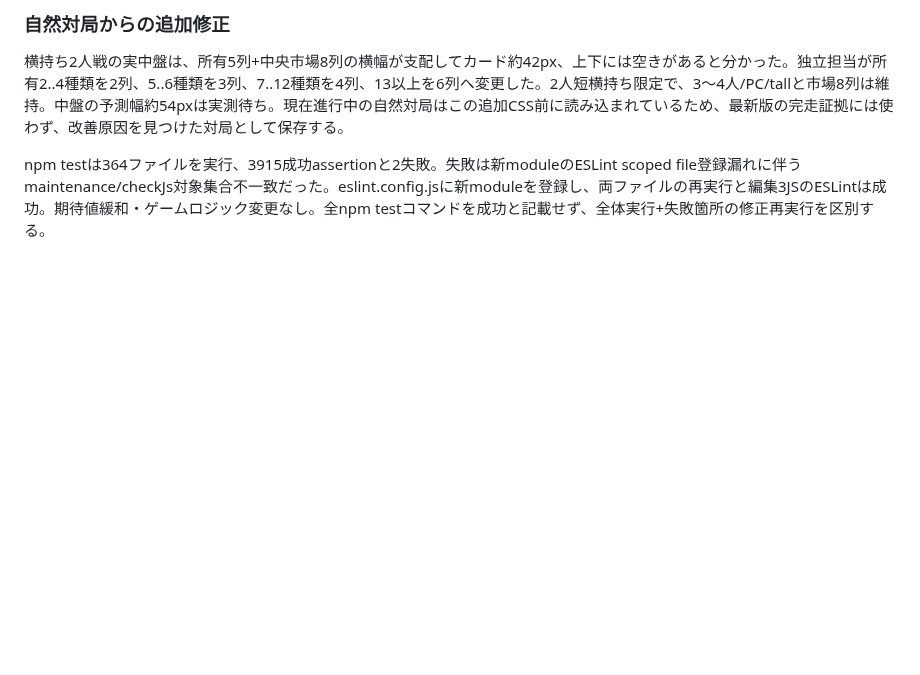
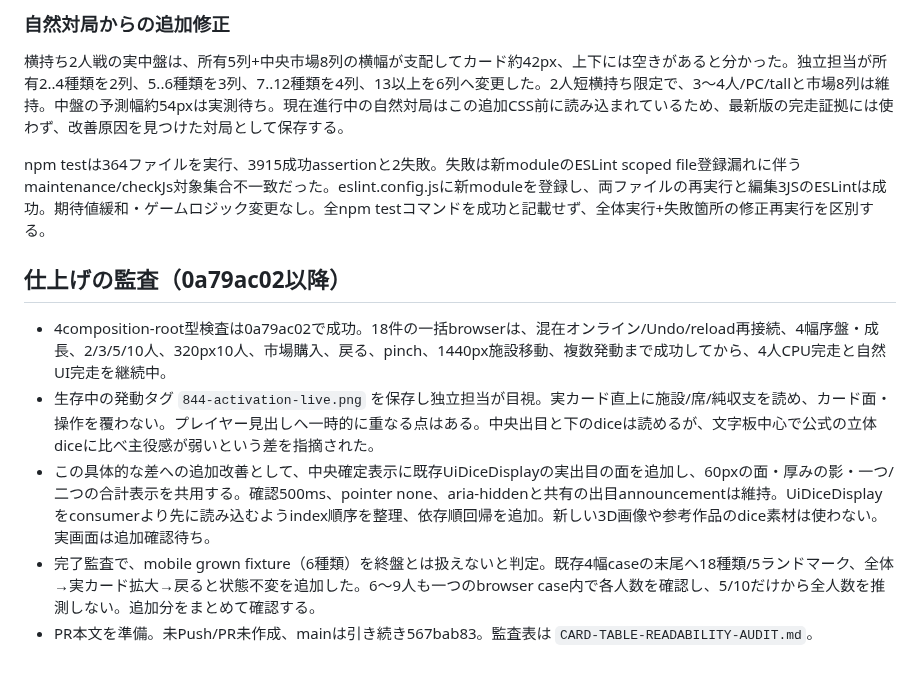
Before and after one commit to nao70161994/machikoro, a Markdown page: docs/CARD-TABLE-READABILITY-PROGRESS.md, the part around the change. Rendered like a GitHub page; blank space fills up the shorter version.

```diff
--- a/docs/CARD-TABLE-READABILITY-PROGRESS.md
+++ b/docs/CARD-TABLE-READABILITY-PROGRESS.md
@@ -69,3 +69,11 @@ PC単一施設の見出しは、その狭い列に合わせ15pxへ調整して
 横持ち2人戦の実中盤は、所有5列+中央市場8列の横幅が支配してカード約42px、上下には空きがあると分かった。独立担当が所有2..4種類を2列、5..6種類を3列、7..12種類を4列、13以上を6列へ変更した。2人短横持ち限定で、3〜4人/PC/tallと市場8列は維持。中盤の予測幅約54pxは実測待ち。現在進行中の自然対局はこの追加CSS前に読み込まれているため、最新版の完走証拠には使わず、改善原因を見つけた対局として保存する。
 
 npm testは364ファイルを実行、3915成功assertionと2失敗。失敗は新moduleのESLint scoped file登録漏れに伴うmaintenance/checkJs対象集合不一致だった。eslint.config.jsに新moduleを登録し、両ファイルの再実行と編集3JSのESLintは成功。期待値緩和・ゲームロジック変更なし。全npm testコマンドを成功と記載せず、全体実行+失敗箇所の修正再実行を区別する。
+
+## 仕上げの監査（0a79ac02以降）
+
+- 4composition-root型検査は0a79ac02で成功。18件の一括browserは、混在オンライン/Undo/reload再接続、4幅序盤・成長、2/3/5/10人、320px10人、市場購入、戻る、pinch、1440px施設移動、複数発動まで成功してから、4人CPU完走と自然UI完走を継続中。
+- 生存中の発動タグ `844-activation-live.png` を保存し独立担当が目視。実カード直上に施設/席/純収支を読め、カード面・操作を覆わない。プレイヤー見出しへ一時的に重なる点はある。中央出目と下のdiceは読めるが、文字板中心で公式の立体diceに比べ主役感が弱いという差を指摘された。
+- この具体的な差への追加改善として、中央確定表示に既存UiDiceDisplayの実出目の面を追加し、60pxの面・厚みの影・一つ/二つの合計表示を共用する。確認500ms、pointer none、aria-hiddenと共有の出目announcementは維持。UiDiceDisplayをconsumerより先に読み込むようindex順序を整理、依存順回帰を追加。新しい3D画像や参考作品のdice素材は使わない。実画面は追加確認待ち。
+- 完了監査で、mobile grown fixture（6種類）を終盤とは扱えないと判定。既存4幅caseの末尾へ18種類/5ランドマーク、全体→実カード拡大→戻ると状態不変を追加した。6〜9人も一つのbrowser case内で各人数を確認し、5/10だけから全人数を推測しない。追加分をまとめて確認する。
+- PR本文を準備。未Push/PR未作成、mainは引き続き567bab83。監査表は `CARD-TABLE-READABILITY-AUDIT.md`。
```
Also changed, not shown: docs/CARD-TABLE-READABILITY-AUDIT.md (added, +28 -0 lines), docs/design-review/2026-10-16-card-table-readability/844-activation-live.png (added), 7 other files.
